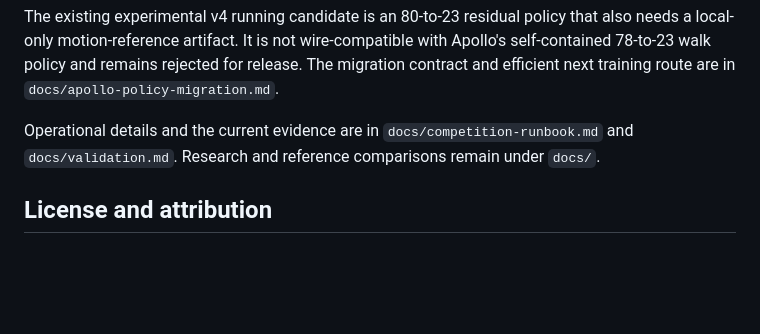
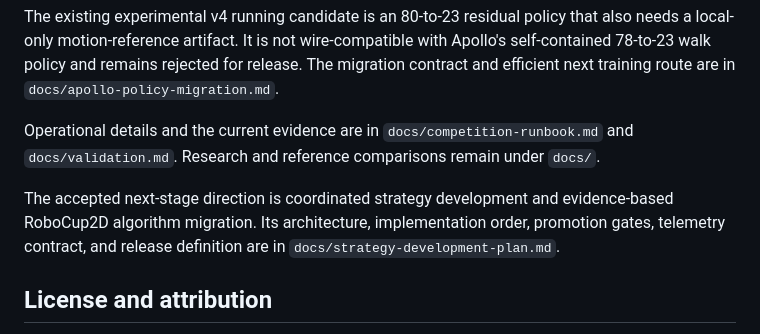
Before and after one commit to o-1717986918/My3DProject, a Markdown page: README.md, the part around the change. Drawn GitHub-style; blank space fills up the shorter version.

Commit message:
docs: plan strategy development and 2D migration

```diff
--- a/README.md
+++ b/README.md
@@ -119,6 +119,11 @@ Operational details and the current evidence are in
 `docs/competition-runbook.md` and `docs/validation.md`. Research and reference
 comparisons remain under `docs/`.
 
+The accepted next-stage direction is coordinated strategy development and
+evidence-based RoboCup2D algorithm migration. Its architecture, implementation
+order, promotion gates, telemetry contract, and release definition are in
+`docs/strategy-development-plan.md`.
+
 ## License and attribution
 
 The combined project is distributed under GPL-3.0-or-later; see `LICENSE`.
```
Also changed, not shown: docs/strategy-development-plan.md (added, +401 -0 lines), docs/validation.md (+5 -4 lines).
